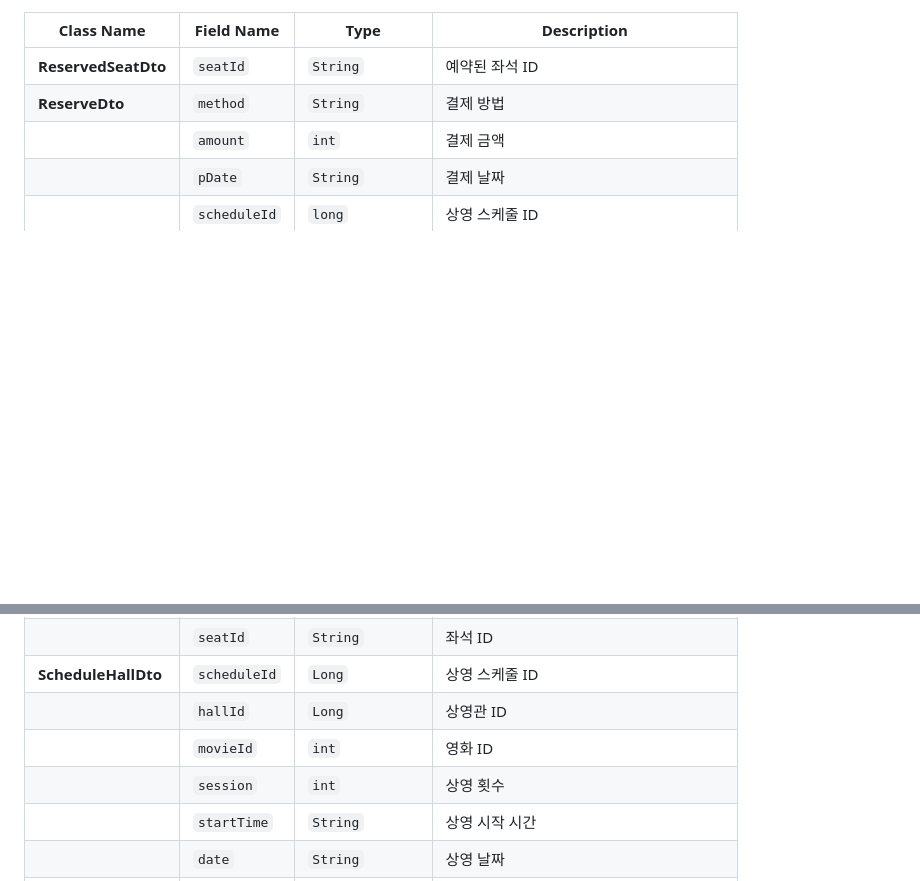
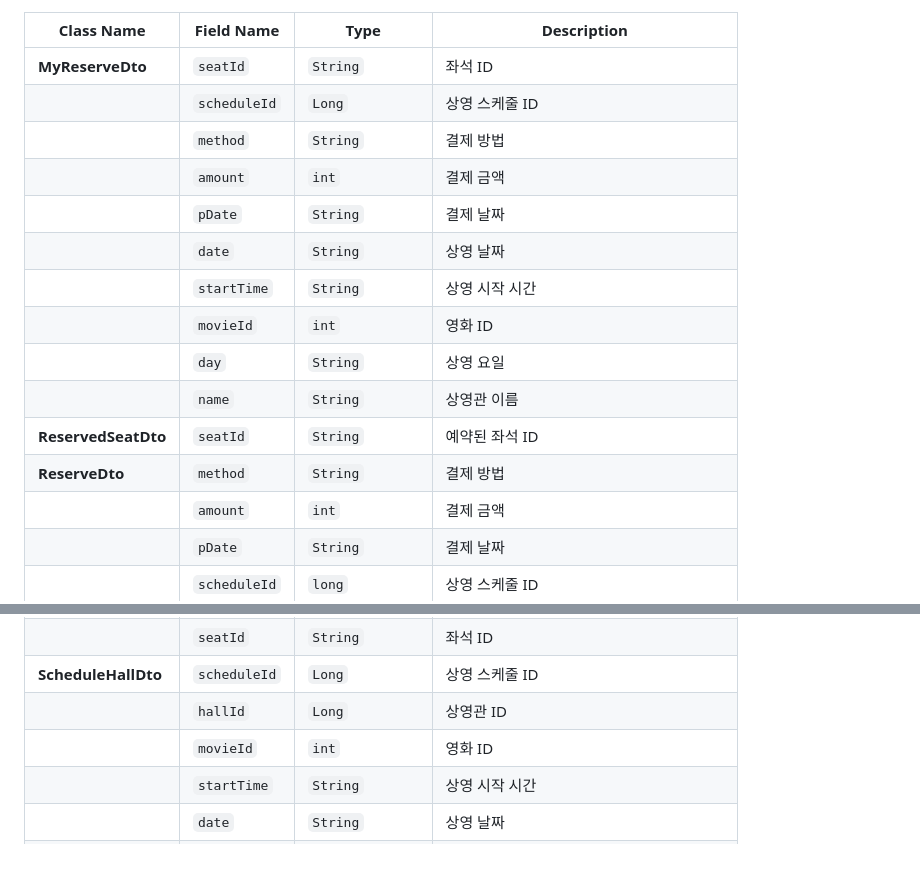
Before and after one commit to py0o0/movieReserveSite, a Markdown page: README.md, 2 parts joined by grey strips. Rendered like a GitHub page; blank space fills up the shorter version.

```diff
--- a/README.md
+++ b/README.md
@@ -35,6 +42,16 @@
 
 | **Class Name**         | **Field Name**     | **Type**           | **Description**                                     |
 |------------------------|--------------------|--------------------|----------------------------------------------------|
+| **MyReserveDto**       | `seatId`          | `String`           | 좌석 ID                                            |
+|                        | `scheduleId`      | `Long`             | 상영 스케줄 ID                                     |
+|                        | `method`          | `String`           | 결제 방법                                          |
+|                        | `amount`          | `int`              | 결제 금액                                          |
+|                        | `pDate`           | `String`           | 결제 날짜                                          |
+|                        | `date`            | `String`           | 상영 날짜                                          |
+|                        | `startTime`       | `String`           | 상영 시작 시간                                     |
+|                        | `movieId`         | `int`              | 영화 ID                                            |
+|                        | `day`             | `String`           | 상영 요일                                          |
+|                        | `name`            | `String`           | 상영관 이름                                        |
 | **ReservedSeatDto**    | `seatId`          | `String`           | 예약된 좌석 ID                                     |
 | **ReserveDto**         | `method`          | `String`           | 결제 방법                                          |
 |                        | `amount`          | `int`              | 결제 금액                                          |
@@ -44,7 +61,6 @@
 | **ScheduleHallDto**    | `scheduleId`      | `Long`             | 상영 스케줄 ID                                     |
 |                        | `hallId`          | `Long`             | 상영관 ID                                          |
 |                        | `movieId`         | `int`              | 영화 ID                                            |
-|                        | `session`         | `int`              | 상영 횟수                                          |
 |                        | `startTime`       | `String`           | 상영 시작 시간                                     |
 |                        | `date`            | `String`           | 상영 날짜                                          |
 |                        | `day`             | `String`           | 상영 요일                                          |
```
Also changed, not shown: other parts of README.md (+32 -25 lines).
